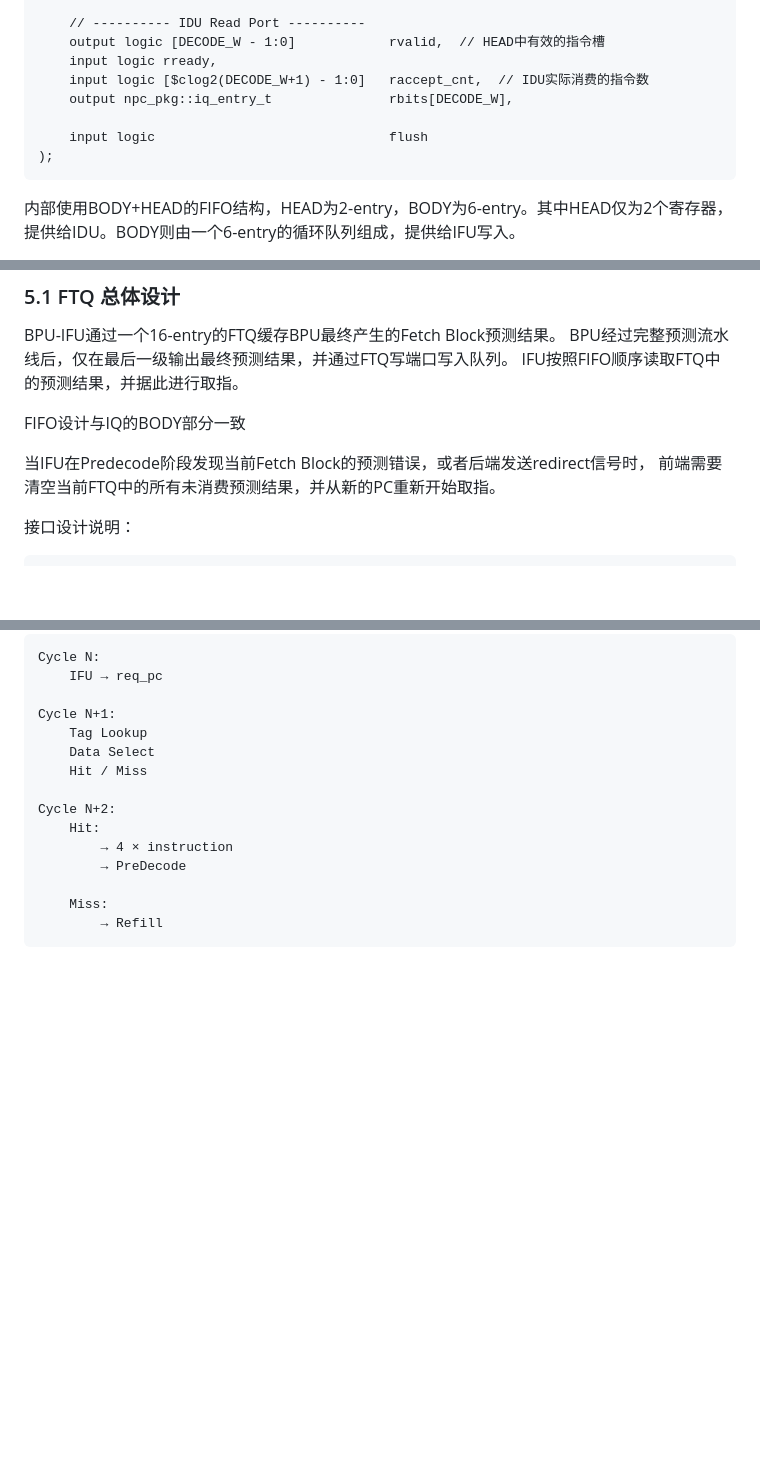
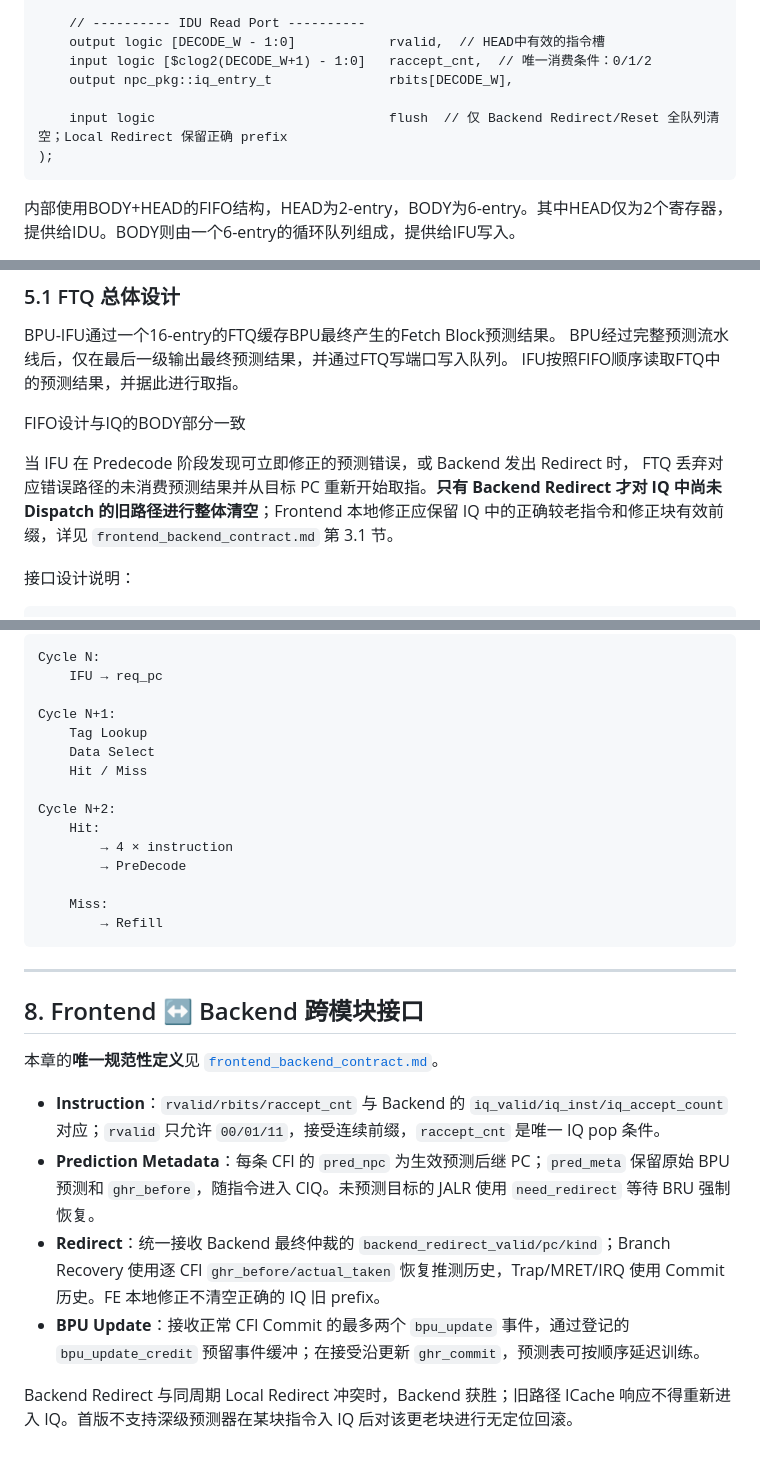
Before and after one commit to PlutoRedbean/ARES, a Markdown page: docs/microarch/frontend.md, 3 parts joined by grey strips. Drawn GitHub-style; blank space fills up the shorter version.

````diff
--- a/docs/microarch/frontend.md
+++ b/docs/microarch/frontend.md
@@ -401,11 +390,10 @@ module iq #(
 
     // ---------- IDU Read Port ----------
     output logic [DECODE_W - 1:0]            rvalid,  // HEAD中有效的指令槽
-    input logic rready,
-    input logic [$clog2(DECODE_W+1) - 1:0]   raccept_cnt,  // IDU实际消费的指令数
+    input logic [$clog2(DECODE_W+1) - 1:0]   raccept_cnt,  // 唯一消费条件：0/1/2
     output npc_pkg::iq_entry_t               rbits[DECODE_W],
 
-    input logic                              flush
+    input logic                              flush  // 仅 Backend Redirect/Reset 全队列清空；Local Redirect 保留正确 prefix
 );
 ```
 
@@ -547,8 +536,8 @@ IFU按照FIFO顺序读取FTQ中的预测结果，并据此进行取指。
 
 FIFO设计与IQ的BODY部分一致
 
-当IFU在Predecode阶段发现当前Fetch Block的预测错误，或者后端发送redirect信号时，
-前端需要清空当前FTQ中的所有未消费预测结果，并从新的PC重新开始取指。
+当 IFU 在 Predecode 阶段发现可立即修正的预测错误，或 Backend 发出 Redirect 时，
+FTQ 丢弃对应错误路径的未消费预测结果并从目标 PC 重新开始取指。**只有 Backend Redirect 才对 IQ 中尚未 Dispatch 的旧路径进行整体清空**；Frontend 本地修正应保留 IQ 中的正确较老指令和修正块有效前缀，详见 `frontend_backend_contract.md` 第 3.1 节。
 
 接口设计说明：
 
@@ -900,3 +889,16 @@ Cycle N+2:
     Miss:
         → Refill
 ```
+
+---
+
+## 8. Frontend ↔ Backend 跨模块接口
+
+本章的**唯一规范性定义**见 [`frontend_backend_contract.md`](frontend_backend_contract.md)。
+
+- **Instruction**：`rvalid/rbits/raccept_cnt` 与 Backend 的 `iq_valid/iq_inst/iq_accept_count` 对应；`rvalid` 只允许 `00/01/11`，接受连续前缀，`raccept_cnt` 是唯一 IQ pop 条件。
+- **Prediction Metadata**：每条 CFI 的 `pred_npc` 为生效预测后继 PC；`pred_meta` 保留原始 BPU 预测和 `ghr_before`，随指令进入 CIQ。未预测目标的 JALR 使用 `need_redirect` 等待 BRU 强制恢复。
+- **Redirect**：统一接收 Backend 最终仲裁的 `backend_redirect_valid/pc/kind`；Branch Recovery 使用逐 CFI `ghr_before/actual_taken` 恢复推测历史，Trap/MRET/IRQ 使用 Commit 历史。FE 本地修正不清空正确的 IQ 旧 prefix。
+- **BPU Update**：接收正常 CFI Commit 的最多两个 `bpu_update` 事件，通过登记的 `bpu_update_credit` 预留事件缓冲；在接受沿更新 `ghr_commit`，预测表可按顺序延迟训练。
+
+Backend Redirect 与同周期 Local Redirect 冲突时，Backend 获胜；旧路径 ICache 响应不得重新进入 IQ。首版不支持深级预测器在某块指令入 IQ 后对该更老块进行无定位回滚。
````
Also changed, not shown: other parts of docs/microarch/frontend.md (+26 -36 lines), docs/microarch/backend.md (+26 -6 lines), docs/microarch/frontend_backend_contract.md (added, +129 -0 lines).
